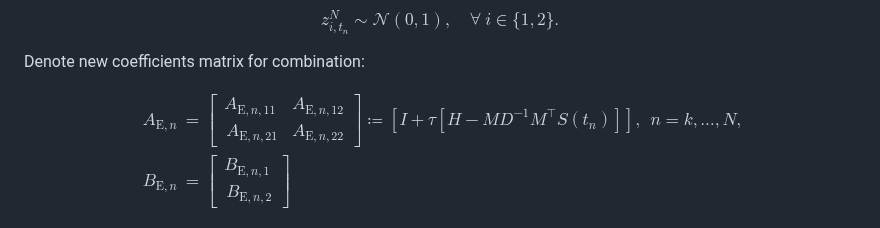
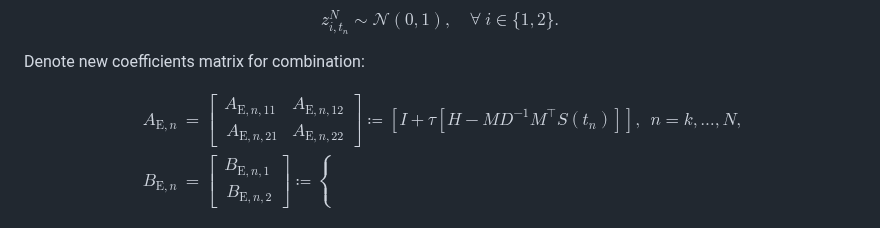
Before and after one commit to Ysrae1/LinAlg_Torch_MPS_Adapted, a Markdown page: README.md, the part around the change. Drawn GitHub-style.

```diff
--- a/README.md
+++ b/README.md
@@ -129,7 +129,7 @@ A_{\mathrm{E},n,11} & A_{\mathrm{E},n,12} \\\ A_{\mathrm{E},n,21} & A_{\mathrm{E
 \coloneqq \left[I + \tau[H-MD^{-1}M^{\top}S(t_n)]\right],\ \ n = k,\dots,N \text{,} \\\ B_{\mathrm{E},n} & = \left[
 \begin{matrix}
 B_{\mathrm{E},n,1} \\\ B_{\mathrm{E},n,2}
-\end{matrix}\right]
+\end{matrix}\right] \coloneqq \left\{  \right.
 \end{align*} $$
 
 $$\begin{align*} A_{\mathrm{E},n} & = \left[
```
